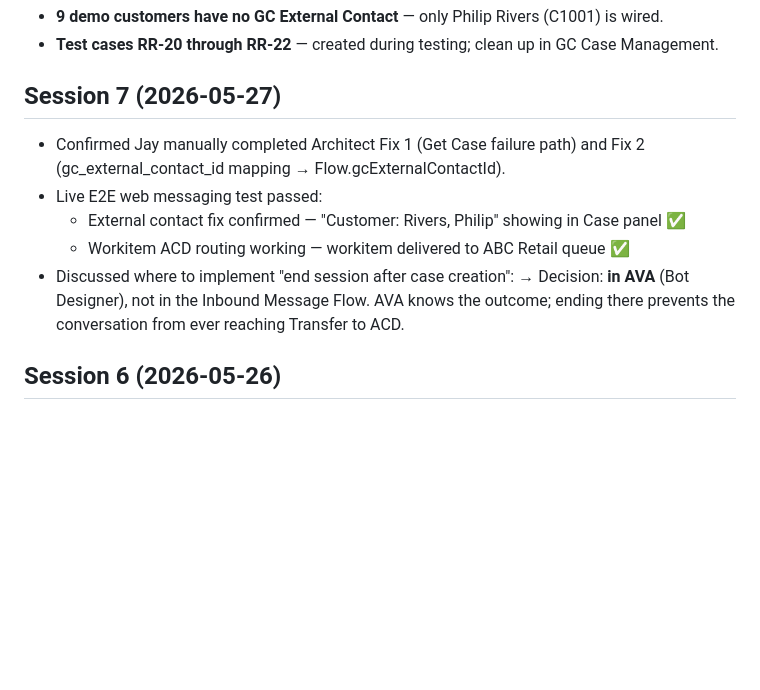
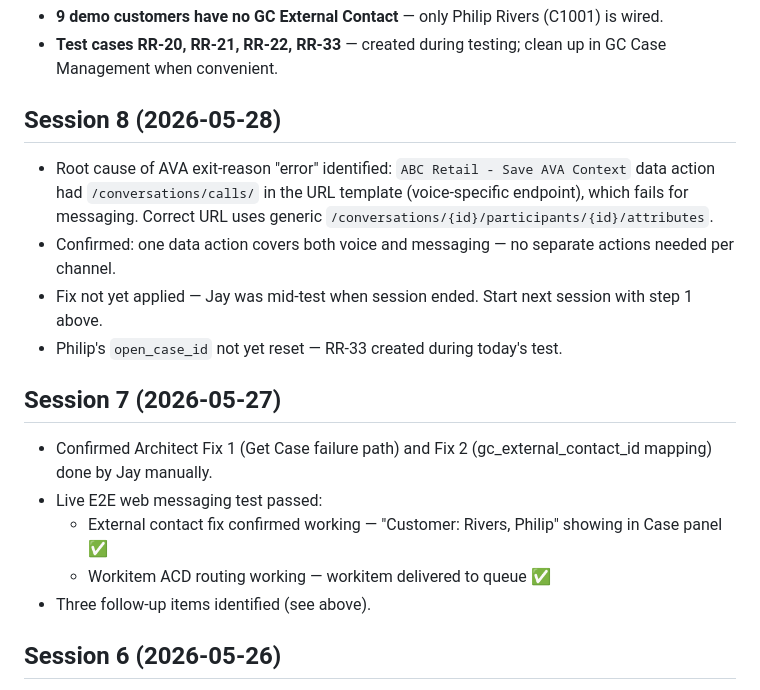
Before and after one commit to JayHenderson66/GenesysDemoProject, a Markdown page: HANDOFF.md, the part around one of its changes. Drawn GitHub-style; blank space fills up the shorter version.

```diff
--- a/HANDOFF.md
+++ b/HANDOFF.md
@@ -44,15 +54,18 @@ chase down the data action response / URL param mapping.
 - **9 demo customers have no GC External Contact** — only Philip Rivers (C1001) is wired.
-- **Test cases RR-20 through RR-22** — created during testing; clean up in GC Case Management.
+- **Test cases RR-20, RR-21, RR-22, RR-33** — created during testing; clean up in GC Case Management when convenient.
+
+## Session 8 (2026-05-28)
+- Root cause of AVA exit-reason "error" identified: `ABC Retail - Save AVA Context` data action had `/conversations/calls/` in the URL template (voice-specific endpoint), which fails for messaging. Correct URL uses generic `/conversations/{id}/participants/{id}/attributes`.
+- Confirmed: one data action covers both voice and messaging — no separate actions needed per channel.
+- Fix not yet applied — Jay was mid-test when session ended. Start next session with step 1 above.
+- Philip's `open_case_id` not yet reset — RR-33 created during today's test.
 
 ## Session 7 (2026-05-27)
-- Confirmed Jay manually completed Architect Fix 1 (Get Case failure path) and Fix 2
-  (gc_external_contact_id mapping → Flow.gcExternalContactId).
+- Confirmed Architect Fix 1 (Get Case failure path) and Fix 2 (gc_external_contact_id mapping) done by Jay manually.
 - Live E2E web messaging test passed:
-  - External contact fix confirmed — "Customer: Rivers, Philip" showing in Case panel ✅
-  - Workitem ACD routing working — workitem delivered to ABC Retail queue ✅
-- Discussed where to implement "end session after case creation":
-  → Decision: **in AVA** (Bot Designer), not in the Inbound Message Flow. AVA knows the
-  outcome; ending there prevents the conversation from ever reaching Transfer to ACD.
+  - External contact fix confirmed working — "Customer: Rivers, Philip" showing in Case panel ✅
+  - Workitem ACD routing working — workitem delivered to queue ✅
+- Three follow-up items identified (see above).
 
 ## Session 6 (2026-05-26)
 - `ABC Retail - Create Case` data action: added Velocity `#if` guard for `externalContactId`.
```
Also changed, not shown: other parts of HANDOFF.md (+27 -17 lines).
